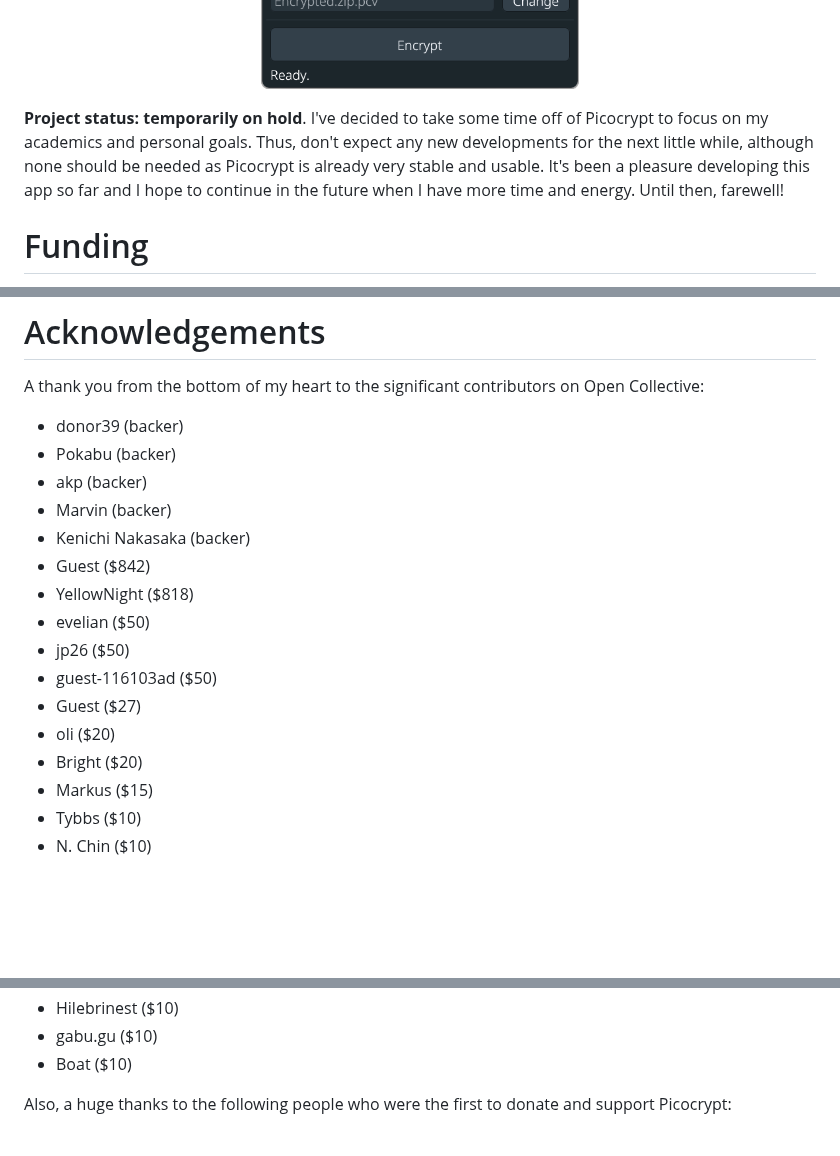
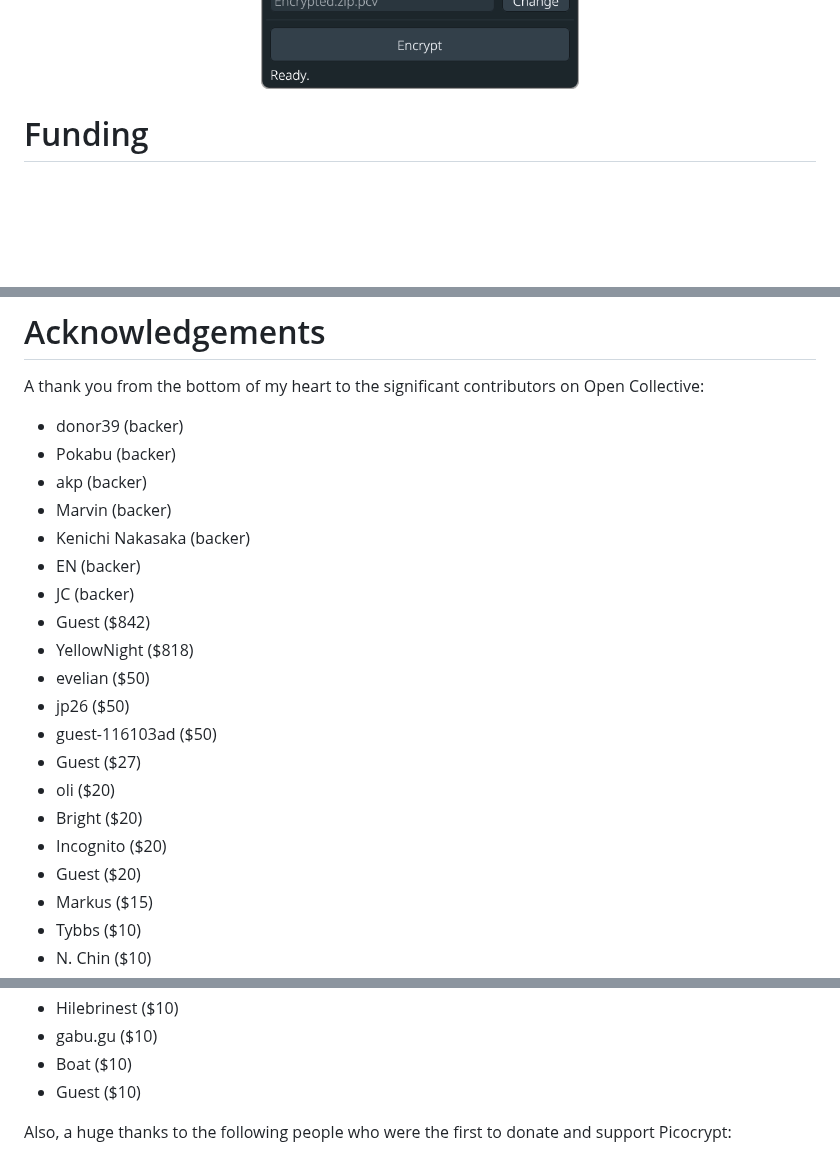
Before and after one commit to HACKERALERT/Picocrypt, a Markdown page: README.md, 3 parts joined by grey strips. Rendered like a GitHub page; blank space fills up the shorter version.

```diff
--- a/README.md
+++ b/README.md
@@ -4,8 +4,6 @@ Picocrypt is a very small (hence <i>Pico</i>), very simple, yet very secure encr
 
 <br>
 <p align="center"><img align="center" src="/images/screenshot.png" width="318" alt="Picocrypt"></p>
-
-**Project status: temporarily on hold**. I've decided to take some time off of Picocrypt to focus on my academics and personal goals. Thus, don't expect any new developments for the next little while, although none should be needed as Picocrypt is already very stable and usable. It's been a pleasure developing this app so far and I hope to continue in the future when I have more time and energy. Until then, farewell!
 
 # Funding
 **Please donate to Picocrypt on <a href="https://opencollective.com/picocrypt">Open Collective</a> (crypto is accepted) to raise money for a security audit from Cure53. Because this is a project that I spend many hours on and make no money from, I cannot pay for an audit myself. <i>Picocrypt needs support from its community.**</i>
@@ -139,6 +137,8 @@ A thank you from the bottom of my heart to the significant contributors on Open
 	<li>akp (backer)</li>
 	<li>Marvin (backer)</li>
 	<li>Kenichi Nakasaka (backer)</li>
+	<li>EN (backer)</li>
+	<li>JC (backer)</li>
 	<li>Guest ($842)</li>
 	<li>YellowNight ($818)</li>
 	<li>evelian ($50)</li>
@@ -147,6 +147,8 @@ A thank you from the bottom of my heart to the significant contributors on Open
 	<li>Guest ($27)</li>
 	<li>oli ($20)</li>
 	<li>Bright ($20)</li>
+	<li>Incognito ($20)</li>
+	<li>Guest ($20)</li>
 	<li>Markus ($15)</li>
 	<li>Tybbs ($10)</li>
 	<li>N. Chin ($10)</li>
@@ -160,4 +162,5 @@ A thank you from the bottom of my heart to the significant contributors on Open
 	<li>Hilebrinest ($10)</li>
 	<li>gabu.gu ($10)</li>
 	<li>Boat ($10)</li>
+	<li>Guest ($10)</li>
 </ul>
```
Also changed, not shown: other parts of README.md (+1 -1 lines).
